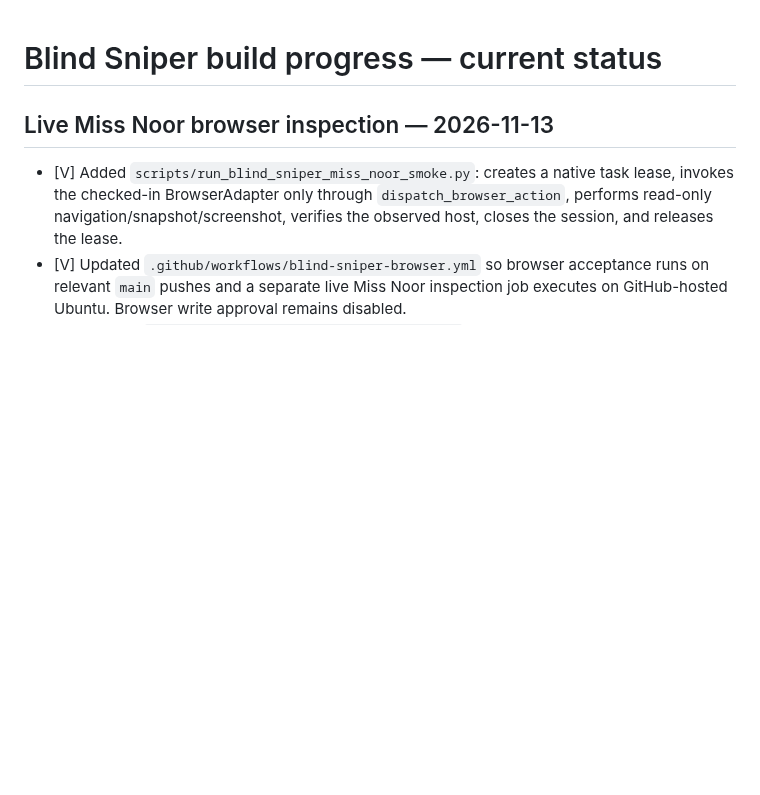
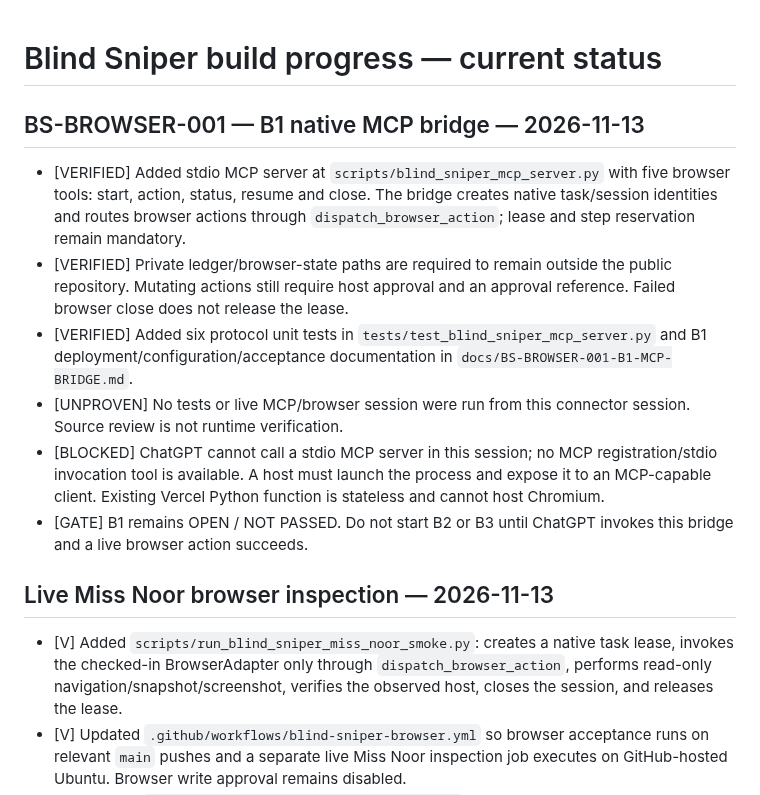
Before and after one commit to madnessgate44-debug/Blind-sniper-, a Markdown page: chatgpt-home/runtime/BUILD_PROGRESS.md, the part around the change. Rendered like a GitHub page; blank space fills up the shorter version.

Commit message:
docs(browser): record B1 MCP bridge build progress

```diff
--- a/chatgpt-home/runtime/BUILD_PROGRESS.md
+++ b/chatgpt-home/runtime/BUILD_PROGRESS.md
@@ -1,4 +1,13 @@
 # Blind Sniper build progress — current status
+
+## BS-BROWSER-001 — B1 native MCP bridge — 2026-11-13
+
+- [VERIFIED] Added stdio MCP server at `scripts/blind_sniper_mcp_server.py` with five browser tools: start, action, status, resume and close. The bridge creates native task/session identities and routes browser actions through `dispatch_browser_action`; lease and step reservation remain mandatory.
+- [VERIFIED] Private ledger/browser-state paths are required to remain outside the public repository. Mutating actions still require host approval and an approval reference. Failed browser close does not release the lease.
+- [VERIFIED] Added six protocol unit tests in `tests/test_blind_sniper_mcp_server.py` and B1 deployment/configuration/acceptance documentation in `docs/BS-BROWSER-001-B1-MCP-BRIDGE.md`.
+- [UNPROVEN] No tests or live MCP/browser session were run from this connector session. Source review is not runtime verification.
+- [BLOCKED] ChatGPT cannot call a stdio MCP server in this session; no MCP registration/stdio invocation tool is available. A host must launch the process and expose it to an MCP-capable client. Existing Vercel Python function is stateless and cannot host Chromium.
+- [GATE] B1 remains OPEN / NOT PASSED. Do not start B2 or B3 until ChatGPT invokes this bridge and a live browser action succeeds.
 
 ## Live Miss Noor browser inspection — 2026-11-13
 
```
